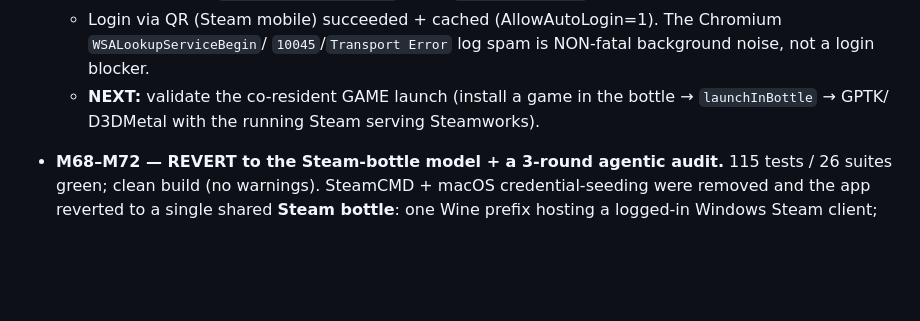
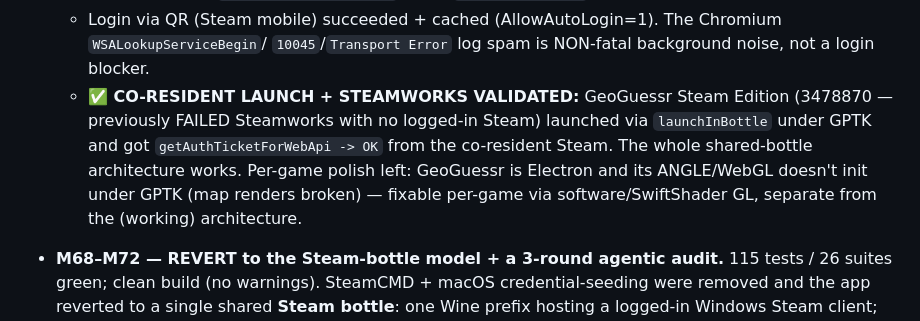
Before and after one commit to mikaelhug/Silo, a Markdown page: STATUS.md, the part around the change. Rendered like a GitHub page; blank space fills up the shorter version.

Commit message:
STATUS: Steamworks/DRM validated end-to-end — GeoGuessr got a Steam auth ticket co-resident in the bottle

```diff
--- a/STATUS.md
+++ b/STATUS.md
@@ -18,8 +18,11 @@
     `STEAM_CEF_COMMAND_LINE` + the `--in-process-gpu` wrapper (M76).
   - Login via QR (Steam mobile) succeeded + cached (AllowAutoLogin=1). The Chromium `WSALookupServiceBegin`/
     `10045`/`Transport Error` log spam is NON-fatal background noise, not a login blocker.
-  - **NEXT:** validate the co-resident GAME launch (install a game in the bottle → `launchInBottle` → GPTK/
-    D3DMetal with the running Steam serving Steamworks).
+  - **✅ CO-RESIDENT LAUNCH + STEAMWORKS VALIDATED:** GeoGuessr Steam Edition (3478870 — previously FAILED
+    Steamworks with no logged-in Steam) launched via `launchInBottle` under GPTK and got
+    `getAuthTicketForWebApi -> OK` from the co-resident Steam. The whole shared-bottle architecture works.
+    Per-game polish left: GeoGuessr is Electron and its ANGLE/WebGL doesn't init under GPTK (map renders
+    broken) — fixable per-game via software/SwiftShader GL, separate from the (working) architecture.
 - **M68–M72 — REVERT to the Steam-bottle model + a 3-round agentic audit.** 115 tests / 26 suites green;
   clean build (no warnings). SteamCMD + macOS credential-seeding were removed and the app reverted to a
   single shared **Steam bottle**: one Wine prefix hosting a logged-in Windows Steam client; games install
```
